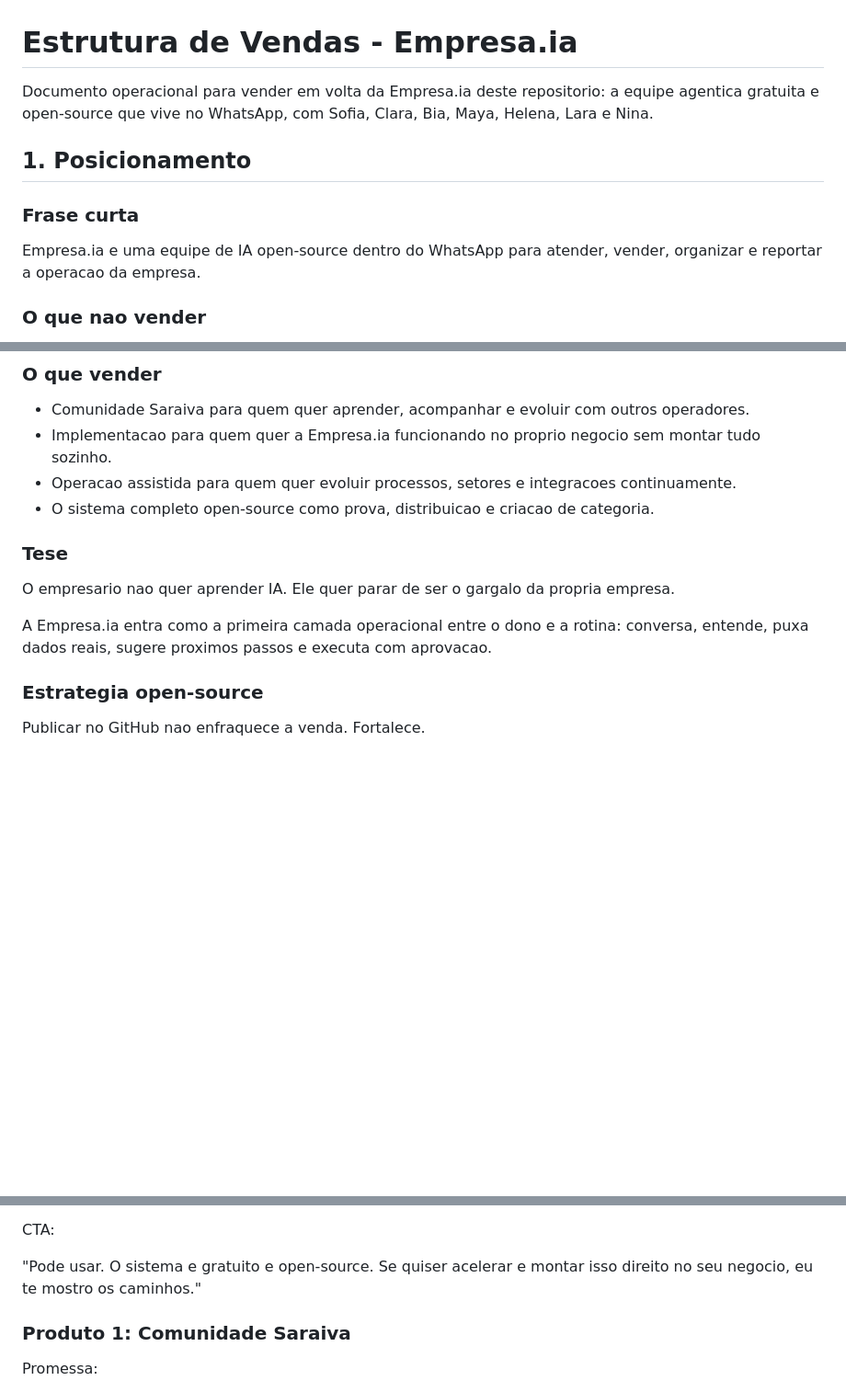
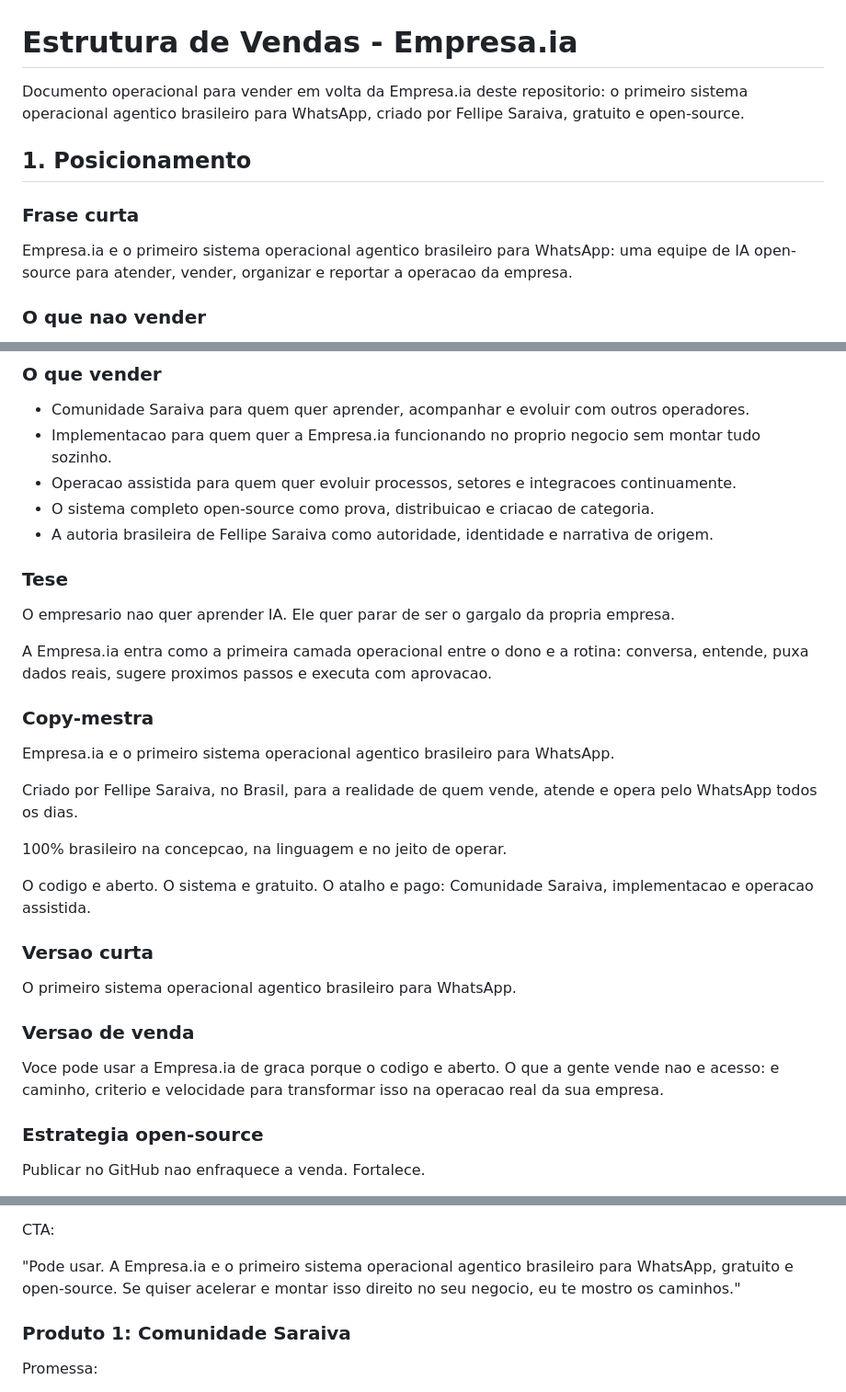
Before and after one commit to saraivabr/empresa-ia, a Markdown page: docs/vendas-empresaia.md, 3 parts joined by grey strips. Shown at 92% size. Rendered like a GitHub page; blank space fills up the shorter version.

```diff
--- a/docs/vendas-empresaia.md
+++ b/docs/vendas-empresaia.md
@@ -1,12 +1,12 @@
 # Estrutura de Vendas - Empresa.ia
 
-Documento operacional para vender em volta da Empresa.ia deste repositorio: a equipe agentica gratuita e open-source que vive no WhatsApp, com Sofia, Clara, Bia, Maya, Helena, Lara e Nina.
+Documento operacional para vender em volta da Empresa.ia deste repositorio: o primeiro sistema operacional agentico brasileiro para WhatsApp, criado por Fellipe Saraiva, gratuito e open-source.
 
 ## 1. Posicionamento
 
 ### Frase curta
 
-Empresa.ia e uma equipe de IA open-source dentro do WhatsApp para atender, vender, organizar e reportar a operacao da empresa.
+Empresa.ia e o primeiro sistema operacional agentico brasileiro para WhatsApp: uma equipe de IA open-source para atender, vender, organizar e reportar a operacao da empresa.
 
 ### O que nao vender
 
@@ -22,12 +22,31 @@ Empresa.ia e uma equipe de IA open-source dentro do WhatsApp para atender, vende
 - Implementacao para quem quer a Empresa.ia funcionando no proprio negocio sem montar tudo sozinho.
 - Operacao assistida para quem quer evoluir processos, setores e integracoes continuamente.
 - O sistema completo open-source como prova, distribuicao e criacao de categoria.
+- A autoria brasileira de Fellipe Saraiva como autoridade, identidade e narrativa de origem.
 
 ### Tese
 
 O empresario nao quer aprender IA. Ele quer parar de ser o gargalo da propria empresa.
 
 A Empresa.ia entra como a primeira camada operacional entre o dono e a rotina: conversa, entende, puxa dados reais, sugere proximos passos e executa com aprovacao.
+
+### Copy-mestra
+
+Empresa.ia e o primeiro sistema operacional agentico brasileiro para WhatsApp.
+
+Criado por Fellipe Saraiva, no Brasil, para a realidade de quem vende, atende e opera pelo WhatsApp todos os dias.
+
+100% brasileiro na concepcao, na linguagem e no jeito de operar.
+
+O codigo e aberto. O sistema e gratuito. O atalho e pago: Comunidade Saraiva, implementacao e operacao assistida.
+
+### Versao curta
+
+O primeiro sistema operacional agentico brasileiro para WhatsApp.
+
+### Versao de venda
+
+Voce pode usar a Empresa.ia de graca porque o codigo e aberto. O que a gente vende nao e acesso: e caminho, criterio e velocidade para transformar isso na operacao real da sua empresa.
 
 ### Estrategia open-source
 
@@ -113,7 +132,7 @@ Fluxo:
 
 CTA:
 
-"Pode usar. O sistema e gratuito e open-source. Se quiser acelerar e montar isso direito no seu negocio, eu te mostro os caminhos."
+"Pode usar. A Empresa.ia e o primeiro sistema operacional agentico brasileiro para WhatsApp, gratuito e open-source. Se quiser acelerar e montar isso direito no seu negocio, eu te mostro os caminhos."
 
 ### Produto 1: Comunidade Saraiva
 
```
Also changed, not shown: other parts of docs/vendas-empresaia.md (+4 -4 lines), README.md (+10 -3 lines).
